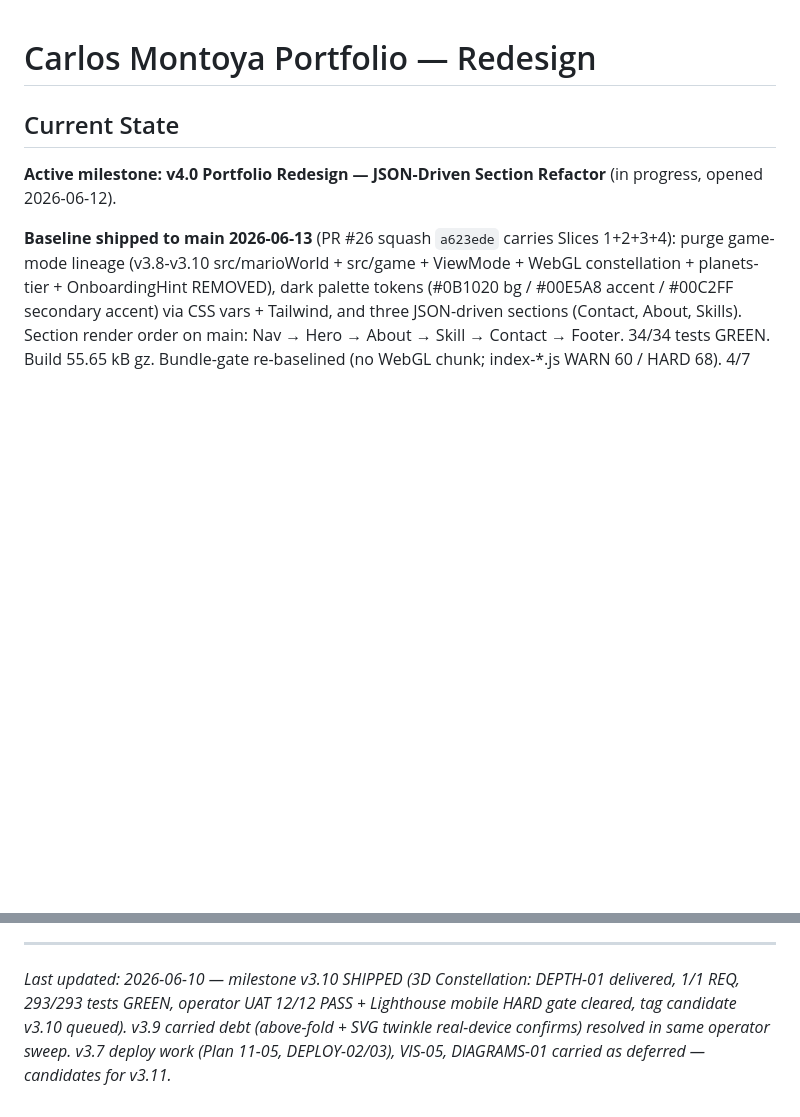
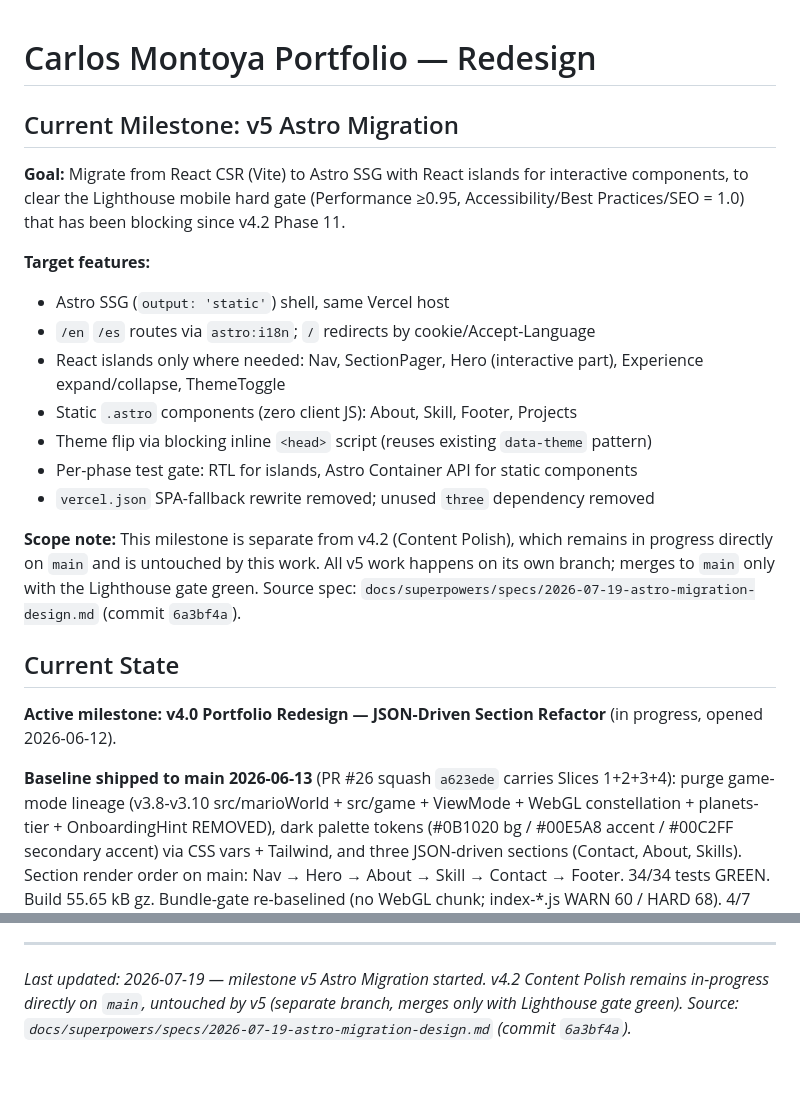
Before and after one commit to andresmontoyat/andresmontoyatco, a Markdown page: .planning/PROJECT.md, 2 parts joined by grey strips. Drawn GitHub-style; blank space fills up the shorter version.

Commit message:
docs: start milestone v5 Astro Migration

```diff
--- a/.planning/PROJECT.md
+++ b/.planning/PROJECT.md
@@ -1,4 +1,19 @@
 # Carlos Montoya Portfolio — Redesign
+
+## Current Milestone: v5 Astro Migration
+
+**Goal:** Migrate from React CSR (Vite) to Astro SSG with React islands for interactive components, to clear the Lighthouse mobile hard gate (Performance ≥0.95, Accessibility/Best Practices/SEO = 1.0) that has been blocking since v4.2 Phase 11.
+
+**Target features:**
+- Astro SSG (`output: 'static'`) shell, same Vercel host
+- `/en` `/es` routes via `astro:i18n`; `/` redirects by cookie/Accept-Language
+- React islands only where needed: Nav, SectionPager, Hero (interactive part), Experience expand/collapse, ThemeToggle
+- Static `.astro` components (zero client JS): About, Skill, Footer, Projects
+- Theme flip via blocking inline `<head>` script (reuses existing `data-theme` pattern)
+- Per-phase test gate: RTL for islands, Astro Container API for static components
+- `vercel.json` SPA-fallback rewrite removed; unused `three` dependency removed
+
+**Scope note:** This milestone is separate from v4.2 (Content Polish), which remains in progress directly on `main` and is untouched by this work. All v5 work happens on its own branch; merges to `main` only with the Lighthouse gate green. Source spec: `docs/superpowers/specs/2026-07-19-astro-migration-design.md` (commit `6a3bf4a`).
 
 ## Current State
 
@@ -288,4 +303,4 @@ This document evolves at phase transitions and milestone boundaries.
 4. Update Context with current state
 
 ---
-*Last updated: 2026-06-10 — milestone v3.10 SHIPPED (3D Constellation: DEPTH-01 delivered, 1/1 REQ, 293/293 tests GREEN, operator UAT 12/12 PASS + Lighthouse mobile HARD gate cleared, tag candidate v3.10 queued). v3.9 carried debt (above-fold + SVG twinkle real-device confirms) resolved in same operator sweep. v3.7 deploy work (Plan 11-05, DEPLOY-02/03), VIS-05, DIAGRAMS-01 carried as deferred — candidates for v3.11.*
+*Last updated: 2026-07-19 — milestone v5 Astro Migration started. v4.2 Content Polish remains in-progress directly on `main`, untouched by v5 (separate branch, merges only with Lighthouse gate green). Source: `docs/superpowers/specs/2026-07-19-astro-migration-design.md` (commit `6a3bf4a`).*
```
Also changed, not shown: .planning/STATE.md (+19 -15 lines).
